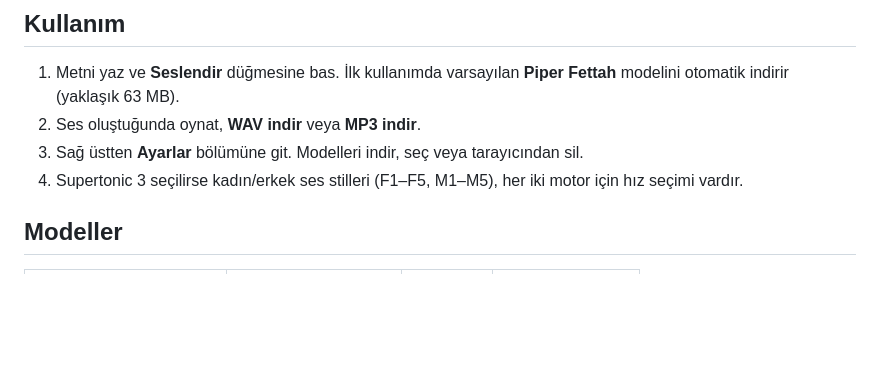
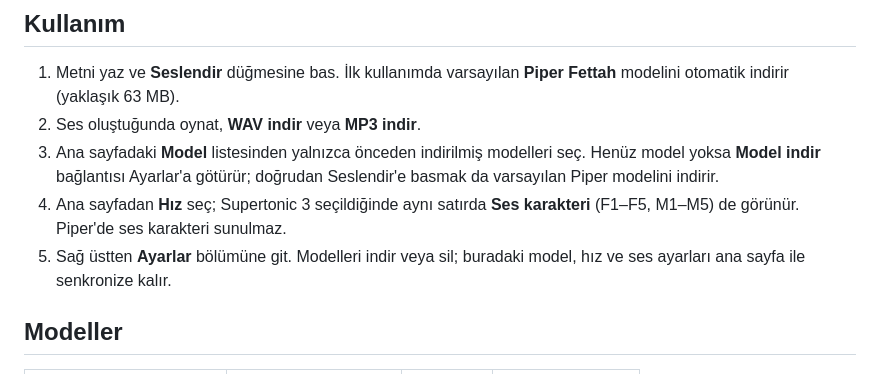
Before and after one commit to alorak/soylet, a Markdown page: README.md, the part around the change. Drawn GitHub-style; blank space fills up the shorter version.

Commit message:
docs: explain compact model and voice controls on home

```diff
--- a/README.md
+++ b/README.md
@@ -25,8 +25,9 @@ Sunucu API'si, veritabanı veya API anahtarı gerekmez. GitHub Pages iş akış
 
 1. Metni yaz ve **Seslendir** düğmesine bas. İlk kullanımda varsayılan **Piper Fettah** modelini otomatik indirir (yaklaşık 63 MB).
 2. Ses oluştuğunda oynat, **WAV indir** veya **MP3 indir**.
-3. Sağ üstten **Ayarlar** bölümüne git. Modelleri indir, seç veya tarayıcından sil.
-4. Supertonic 3 seçilirse kadın/erkek ses stilleri (F1–F5, M1–M5), her iki motor için hız seçimi vardır.
+3. Ana sayfadaki **Model** listesinden yalnızca önceden indirilmiş modelleri seç. Henüz model yoksa **Model indir** bağlantısı Ayarlar'a götürür; doğrudan Seslendir'e basmak da varsayılan Piper modelini indirir.
+4. Ana sayfadan **Hız** seç; Supertonic 3 seçildiğinde aynı satırda **Ses karakteri** (F1–F5, M1–M5) de görünür. Piper'de ses karakteri sunulmaz.
+5. Sağ üstten **Ayarlar** bölümüne git. Modelleri indir veya sil; buradaki model, hız ve ses ayarları ana sayfa ile senkronize kalır.
 
 ## Modeller
 
```
